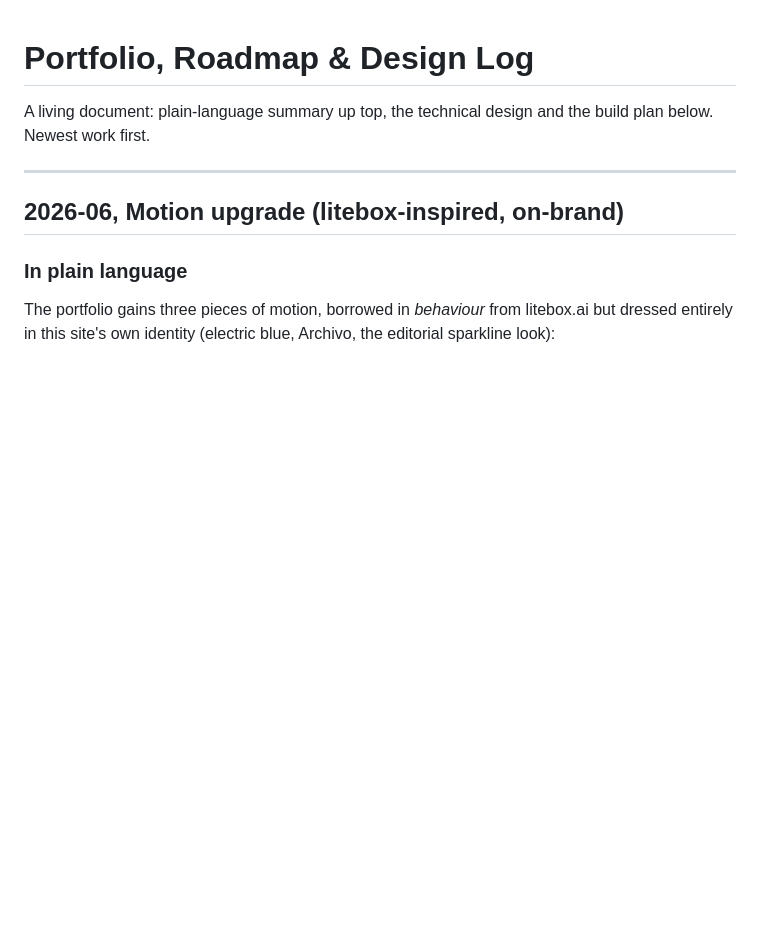
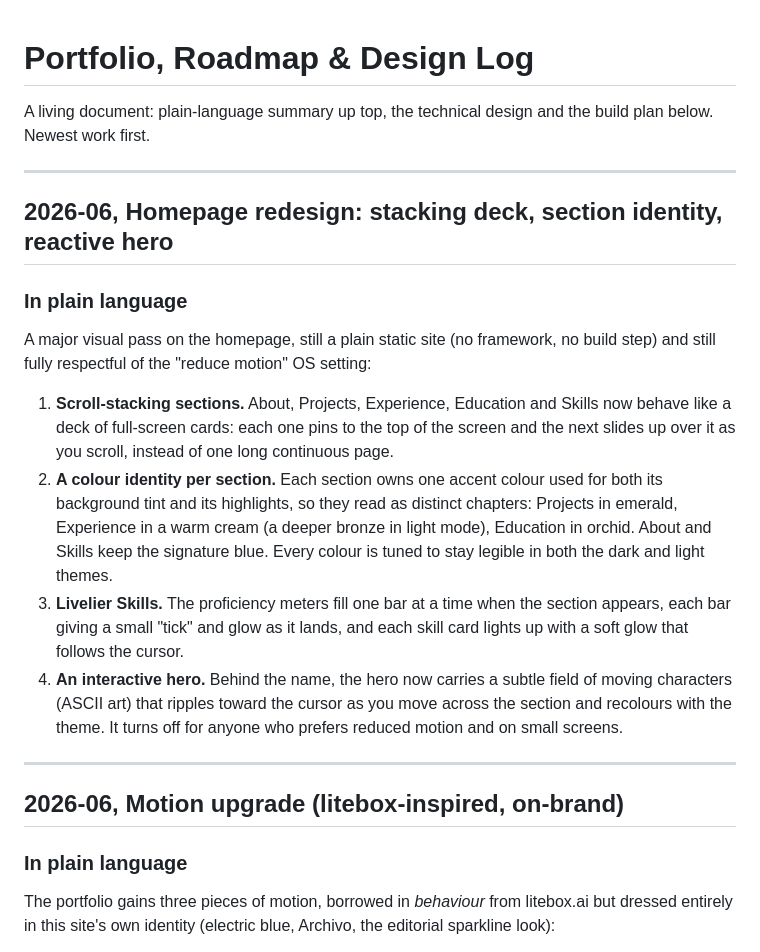
Before and after one commit to Pandabar8/portfoliov5, a Markdown page: ROADMAP.md, the part around the change. Drawn GitHub-style; blank space fills up the shorter version.

Commit message:
Document homepage redesign in roadmap
Record the stacking-section deck, per-section colour identity, animated
skills, and reactive ASCII hero in plain language for the design log.

```diff
--- a/ROADMAP.md
+++ b/ROADMAP.md
@@ -2,6 +2,32 @@
 
 A living document: plain-language summary up top, the technical design and the
 build plan below. Newest work first.
+
+---
+
+## 2026-06, Homepage redesign: stacking deck, section identity, reactive hero
+
+### In plain language
+
+A major visual pass on the homepage, still a plain static site (no framework,
+no build step) and still fully respectful of the "reduce motion" OS setting:
+
+1. **Scroll-stacking sections.** About, Projects, Experience, Education and
+   Skills now behave like a deck of full-screen cards: each one pins to the top
+   of the screen and the next slides up over it as you scroll, instead of one
+   long continuous page.
+2. **A colour identity per section.** Each section owns one accent colour used
+   for both its background tint and its highlights, so they read as distinct
+   chapters: Projects in emerald, Experience in a warm cream (a deeper bronze in
+   light mode), Education in orchid. About and Skills keep the signature blue.
+   Every colour is tuned to stay legible in both the dark and light themes.
+3. **Livelier Skills.** The proficiency meters fill one bar at a time when the
+   section appears, each bar giving a small "tick" and glow as it lands, and
+   each skill card lights up with a soft glow that follows the cursor.
+4. **An interactive hero.** Behind the name, the hero now carries a subtle field
+   of moving characters (ASCII art) that ripples toward the cursor as you move
+   across the section and recolours with the theme. It turns off for anyone who
+   prefers reduced motion and on small screens.
 
 ---
 
```
